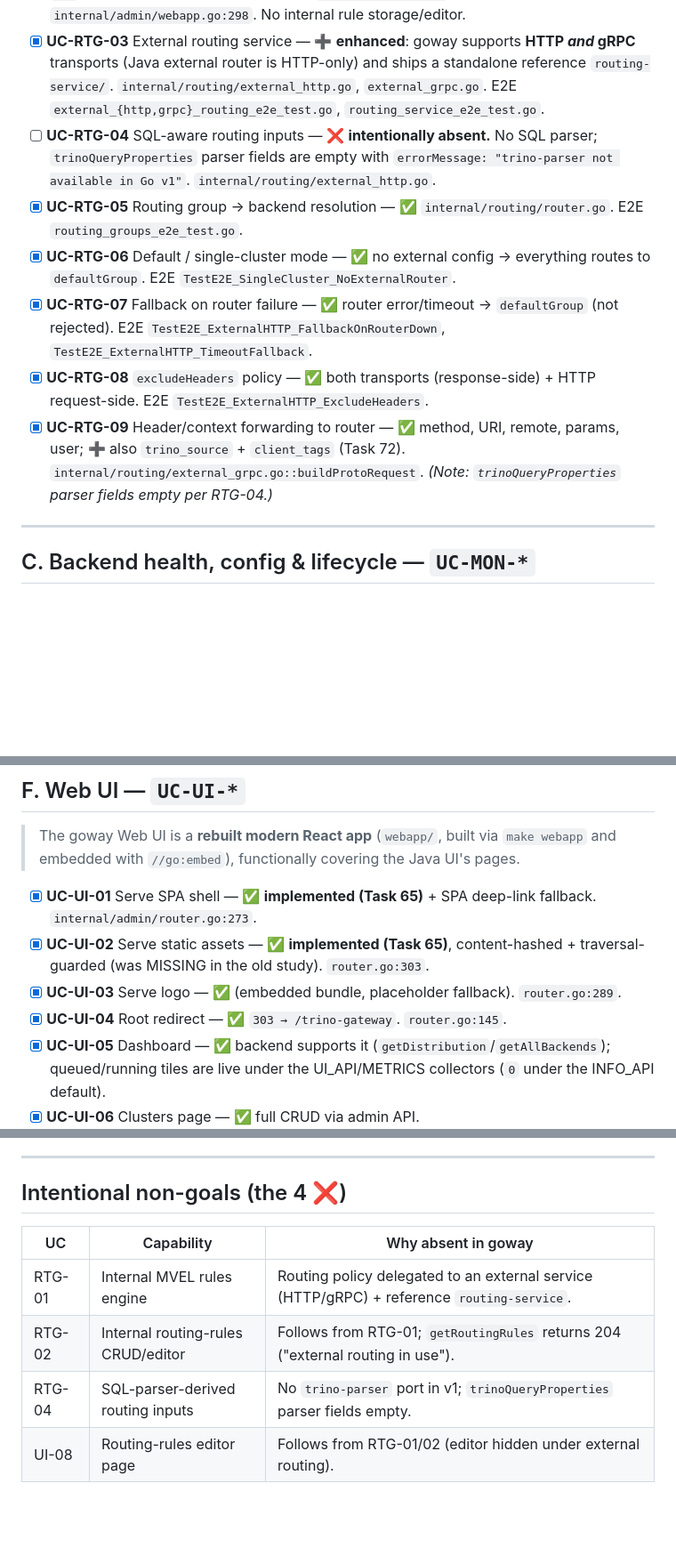
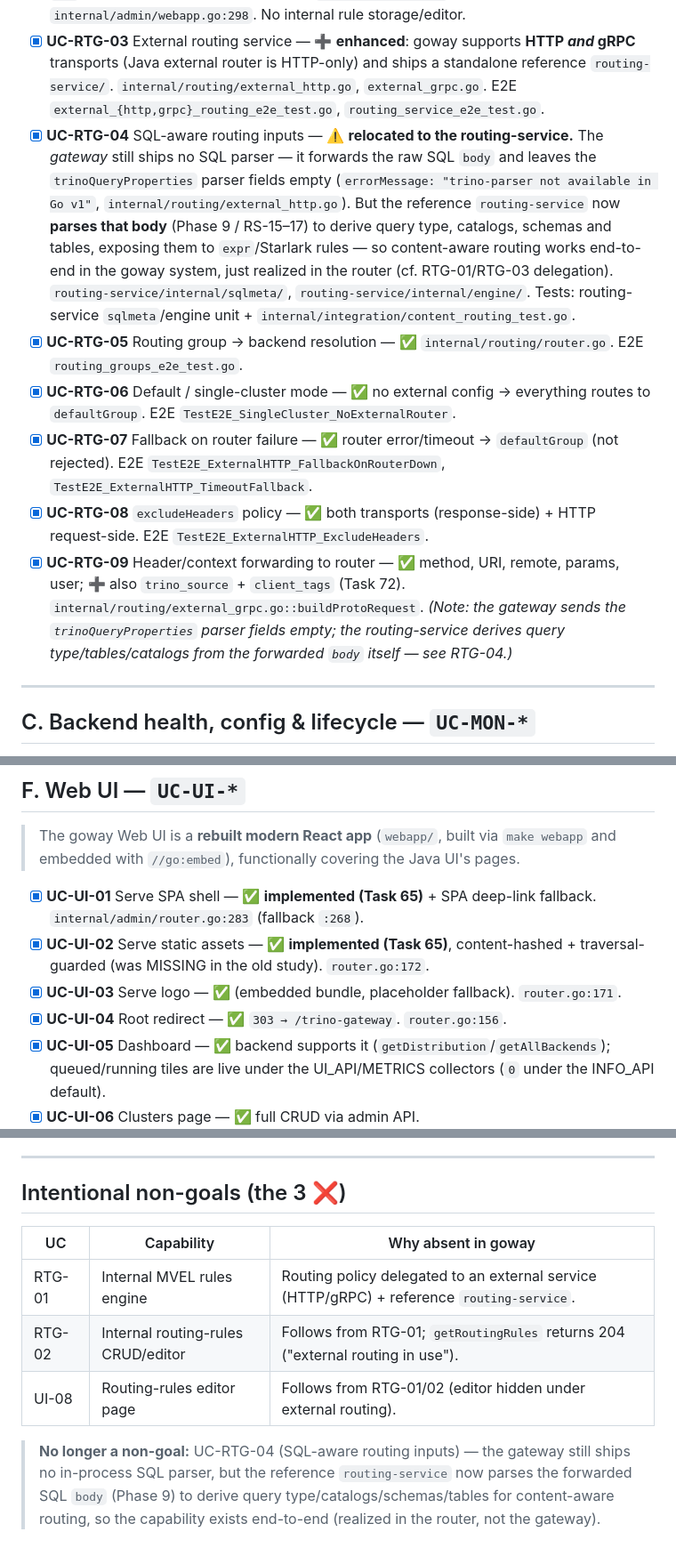
Before and after one commit to hclincode/trino-goway, a Markdown page: docs/trino-goway-use-cases-comparison.md, 3 parts joined by grey strips. Shown at 89% size. Rendered like a GitHub page; blank space fills up the shorter version.

```diff
--- a/docs/trino-goway-use-cases-comparison.md
+++ b/docs/trino-goway-use-cases-comparison.md
@@ -68,12 +70,12 @@ routing to an external service and keeps the proxy thin).
 - [ ] **UC-RTG-01** Internal MVEL rules engine — ❌ **intentionally absent.** goway supports only `routing.type: EXTERNAL` (validated at startup; `internal/config/config.go`). No in-process rule evaluation. *Architecture decision:* routing policy lives in an external service.
 - [ ] **UC-RTG-02** Routing-rules CRUD via API/UI — ❌ stub. `POST /webapp/getRoutingRules` → `204` (signals "external routing in use"); `updateRoutingRules` returns empty list. `internal/admin/webapp.go:298`. No internal rule storage/editor.
 - [x] **UC-RTG-03** External routing service — ➕ **enhanced**: goway supports **HTTP *and* gRPC** transports (Java external router is HTTP-only) and ships a standalone reference `routing-service/`. `internal/routing/external_http.go`, `external_grpc.go`. E2E `external_{http,grpc}_routing_e2e_test.go`, `routing_service_e2e_test.go`.
-- [ ] **UC-RTG-04** SQL-aware routing inputs — ❌ **intentionally absent.** No SQL parser; `trinoQueryProperties` parser fields are empty with `errorMessage: "trino-parser not available in Go v1"`. `internal/routing/external_http.go`.
+- [x] **UC-RTG-04** SQL-aware routing inputs — ⚠️ **relocated to the routing-service.** The *gateway* still ships no SQL parser — it forwards the raw SQL `body` and leaves the `trinoQueryProperties` parser fields empty (`errorMessage: "trino-parser not available in Go v1"`, `internal/routing/external_http.go`). But the reference `routing-service` now **parses that body** (Phase 9 / RS-15–17) to derive query type, catalogs, schemas and tables, exposing them to `expr`/Starlark rules — so content-aware routing works end-to-end in the goway system, just realized in the router (cf. RTG-01/RTG-03 delegation). `routing-service/internal/sqlmeta/`, `routing-service/internal/engine/`. Tests: routing-service `sqlmeta`/engine unit + `internal/integration/content_routing_test.go`.
 - [x] **UC-RTG-05** Routing group → backend resolution — ✅ `internal/routing/router.go`. E2E `routing_groups_e2e_test.go`.
 - [x] **UC-RTG-06** Default / single-cluster mode — ✅ no external config → everything routes to `defaultGroup`. E2E `TestE2E_SingleCluster_NoExternalRouter`.
 - [x] **UC-RTG-07** Fallback on router failure — ✅ router error/timeout → `defaultGroup` (not rejected). E2E `TestE2E_ExternalHTTP_FallbackOnRouterDown`, `TestE2E_ExternalHTTP_TimeoutFallback`.
 - [x] **UC-RTG-08** `excludeHeaders` policy — ✅ both transports (response-side) + HTTP request-side. E2E `TestE2E_ExternalHTTP_ExcludeHeaders`.
-- [x] **UC-RTG-09** Header/context forwarding to router — ✅ method, URI, remote, params, user; ➕ also `trino_source` + `client_tags` (Task 72). `internal/routing/external_grpc.go::buildProtoRequest`. *(Note: `trinoQueryProperties` parser fields empty per RTG-04.)*
+- [x] **UC-RTG-09** Header/context forwarding to router — ✅ method, URI, remote, params, user; ➕ also `trino_source` + `client_tags` (Task 72). `internal/routing/external_grpc.go::buildProtoRequest`. *(Note: the gateway sends the `trinoQueryProperties` parser fields empty; the routing-service derives query type/tables/catalogs from the forwarded `body` itself — see RTG-04.)*
 
 ---
 
@@ -145,10 +147,10 @@ routing to an external service and keeps the proxy thin).
 > The goway Web UI is a **rebuilt modern React app** (`webapp/`, built via `make webapp` and
 > embedded with `//go:embed`), functionally covering the Java UI's pages.
 
-- [x] **UC-UI-01** Serve SPA shell — ✅ **implemented (Task 65)** + SPA deep-link fallback. `internal/admin/router.go:273`.
-- [x] **UC-UI-02** Serve static assets — ✅ **implemented (Task 65)**, content-hashed + traversal-guarded (was MISSING in the old study). `router.go:303`.
-- [x] **UC-UI-03** Serve logo — ✅ (embedded bundle, placeholder fallback). `router.go:289`.
-- [x] **UC-UI-04** Root redirect — ✅ `303 → /trino-gateway`. `router.go:145`.
+- [x] **UC-UI-01** Serve SPA shell — ✅ **implemented (Task 65)** + SPA deep-link fallback. `internal/admin/router.go:283` (fallback `:268`).
+- [x] **UC-UI-02** Serve static assets — ✅ **implemented (Task 65)**, content-hashed + traversal-guarded (was MISSING in the old study). `router.go:172`.
+- [x] **UC-UI-03** Serve logo — ✅ (embedded bundle, placeholder fallback). `router.go:171`.
+- [x] **UC-UI-04** Root redirect — ✅ `303 → /trino-gateway`. `router.go:156`.
 - [x] **UC-UI-05** Dashboard — ✅ backend supports it (`getDistribution`/`getAllBackends`); queued/running tiles are live under the UI_API/METRICS collectors (`0` under the INFO_API default).
 - [x] **UC-UI-06** Clusters page — ✅ full CRUD via admin API.
 - [x] **UC-UI-07** Query history page — ✅ deep-links resolve via `externalUrl` (ADM-25).
@@ -228,12 +230,16 @@ recorded here so they are not later mistaken for accidental gaps:
 
 ---
 
-## Intentional non-goals (the 4 ❌)
+## Intentional non-goals (the 3 ❌)
 
 | UC | Capability | Why absent in goway |
 |---|---|---|
 | RTG-01 | Internal MVEL rules engine | Routing policy delegated to an external service (HTTP/gRPC) + reference `routing-service`. |
 | RTG-02 | Internal routing-rules CRUD/editor | Follows from RTG-01; `getRoutingRules` returns 204 ("external routing in use"). |
-| RTG-04 | SQL-parser-derived routing inputs | No `trino-parser` port in v1; `trinoQueryProperties` parser fields empty. |
 | UI-08 | Routing-rules editor page | Follows from RTG-01/02 (editor hidden under external routing). |
+
+> **No longer a non-goal:** UC-RTG-04 (SQL-aware routing inputs) — the gateway still ships no
+> in-process SQL parser, but the reference `routing-service` now parses the forwarded SQL `body`
+> (Phase 9) to derive query type/catalogs/schemas/tables for content-aware routing, so the
+> capability exists end-to-end (realized in the router, not the gateway).
 </content>
```
Also changed, not shown: other parts of docs/trino-goway-use-cases-comparison.md (+29 -27 lines).
